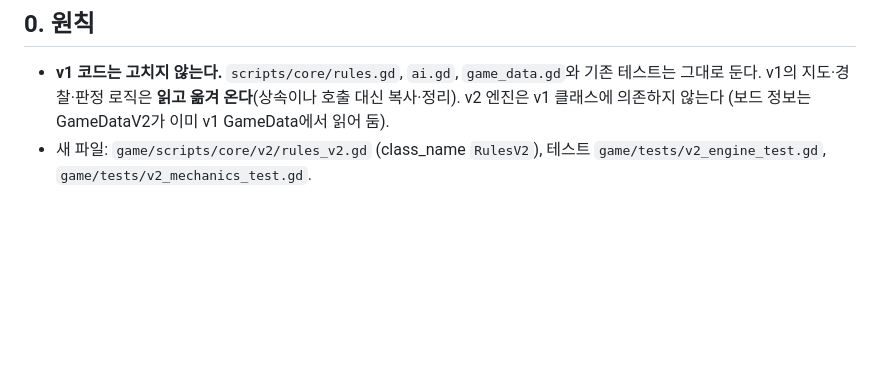
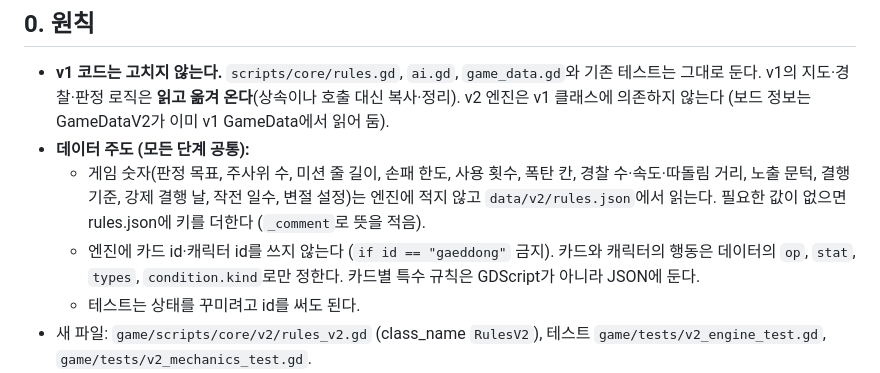
Before and after one commit to yong124/gyeolsa, a Markdown page: v2_구현/2단계_엔진_1막.md, the part around the change. GitHub-like rendering; blank space fills up the shorter version.

Commit message:
2단계 설계서: 데이터 주도 원칙 명시
Co-Authored-By: Claude Opus 5.5 <noreply@anthropic.com>

```diff
--- a/v2_구현/2단계_엔진_1막.md
+++ b/v2_구현/2단계_엔진_1막.md
@@ -7,6 +7,10 @@ v2 규칙의 1막(정찰)을 돌리는 규칙 엔진을 만든다. 근거 문서
 ## 0. 원칙
 
 - **v1 코드는 고치지 않는다.** `scripts/core/rules.gd`, `ai.gd`, `game_data.gd`와 기존 테스트는 그대로 둔다. v1의 지도·경찰·판정 로직은 **읽고 옮겨 온다**(상속이나 호출 대신 복사·정리). v2 엔진은 v1 클래스에 의존하지 않는다 (보드 정보는 GameDataV2가 이미 v1 GameData에서 읽어 둠).
+- **데이터 주도 (모든 단계 공통):**
+  - 게임 숫자(판정 목표, 주사위 수, 미션 줄 길이, 손패 한도, 사용 횟수, 폭탄 칸, 경찰 수·속도·따돌림 거리, 노출 문턱, 결행 기준, 강제 결행 날, 작전 일수, 변절 설정)는 엔진에 적지 않고 `data/v2/rules.json`에서 읽는다. 필요한 값이 없으면 rules.json에 키를 더한다 (`_comment`로 뜻을 적음).
+  - 엔진에 카드 id·캐릭터 id를 쓰지 않는다 (`if id == "gaeddong"` 금지). 카드와 캐릭터의 행동은 데이터의 `op`, `stat`, `types`, `condition.kind`로만 정한다. 카드별 특수 규칙은 GDScript가 아니라 JSON에 둔다.
+  - 테스트는 상태를 꾸미려고 id를 써도 된다.
 - 새 파일: `game/scripts/core/v2/rules_v2.gd` (class_name `RulesV2`), 테스트 `game/tests/v2_engine_test.gd`, `game/tests/v2_mechanics_test.gd`.
 - v1과 같은 설계 원칙을 지킨다.
   - **모든 조작은 `apply(action) -> bool` 하나로.** 받아들인 액션은 `actions` 목록에 쌓인다.
```
